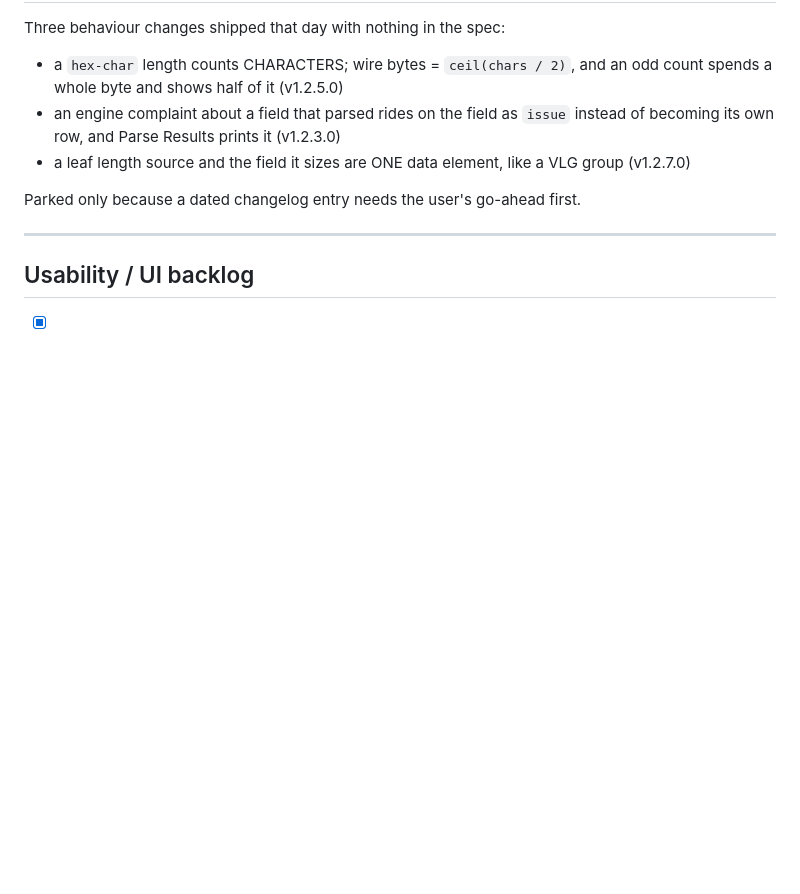
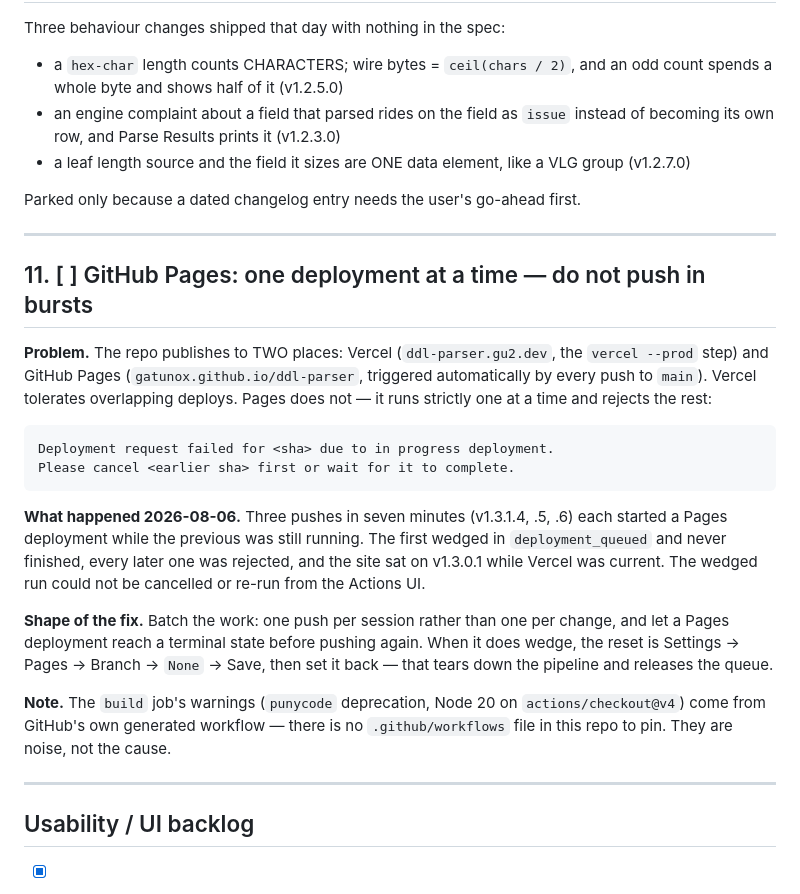
Before and after one commit to Gatunox/ddl-parser, a Markdown page: TODO.md, the part around the change. Drawn GitHub-style; blank space fills up the shorter version.

Commit message:
docs(todo): record the GitHub Pages one-at-a-time constraint
Pages runs strictly one deployment at a time and rejects overlapping ones;
Vercel does not. Three pushes in seven minutes wedged the queue and left the
site five versions behind while Vercel was current.

Written down so the cadence rule and the Settings → Pages → None reset survive
past today. Also doubles as the push that starts a fresh deployment.

No source change, so APP_VERSION is unchanged.

```diff
--- a/TODO.md
+++ b/TODO.md
@@ -206,6 +206,33 @@ Parked only because a dated changelog entry needs the user's go-ahead first.
 
 ---
 
+## 11. [ ] GitHub Pages: one deployment at a time — do not push in bursts
+
+**Problem.** The repo publishes to TWO places: Vercel (`ddl-parser.gu2.dev`, the
+`vercel --prod` step) and GitHub Pages (`gatunox.github.io/ddl-parser`, triggered
+automatically by every push to `main`). Vercel tolerates overlapping deploys.
+Pages does not — it runs strictly one at a time and rejects the rest:
+
+    Deployment request failed for <sha> due to in progress deployment.
+    Please cancel <earlier sha> first or wait for it to complete.
+
+**What happened 2026-08-06.** Three pushes in seven minutes (v1.3.1.4, .5, .6)
+each started a Pages deployment while the previous was still running. The first
+wedged in `deployment_queued` and never finished, every later one was rejected,
+and the site sat on v1.3.0.1 while Vercel was current. The wedged run could not
+be cancelled or re-run from the Actions UI.
+
+**Shape of the fix.** Batch the work: one push per session rather than one per
+change, and let a Pages deployment reach a terminal state before pushing again.
+When it does wedge, the reset is Settings → Pages → Branch → `None` → Save, then
+set it back — that tears down the pipeline and releases the queue.
+
+**Note.** The `build` job's warnings (`punycode` deprecation, Node 20 on
+`actions/checkout@v4`) come from GitHub's own generated workflow — there is no
+`.github/workflows` file in this repo to pin. They are noise, not the cause.
+
+---
+
 ## Usability / UI backlog
 
 - [x] **Flag specs with missing configuration** — *done v1.1.2.373 / .376 / .377*.
```
